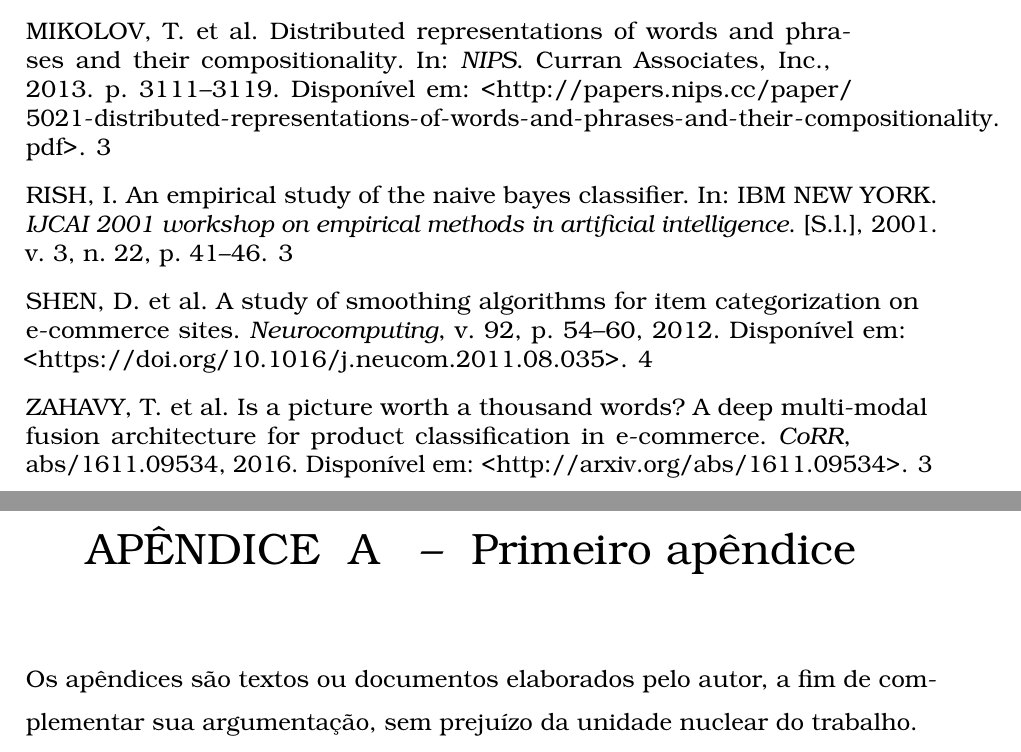
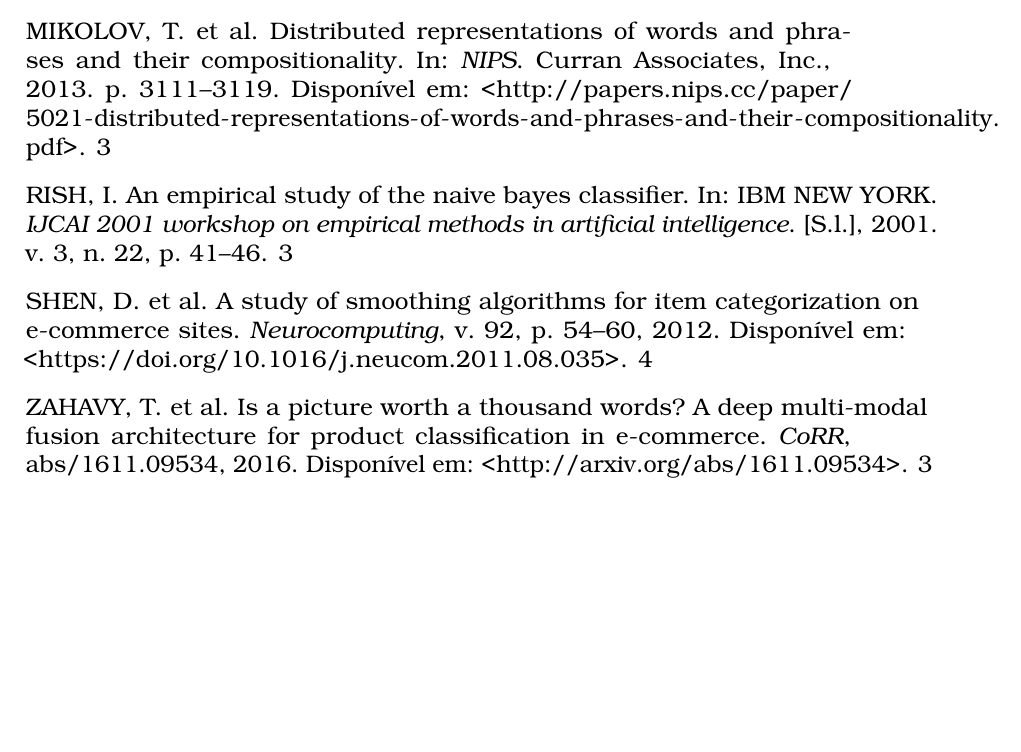
Before and after one commit to rubenbelem/TCC, a LaTeX thesis (icomp-modelomonografia-pf.tex): two parts of pages 6 and 7 of 8 before the commit and part of page 6 of 6 after it, the two joined at a grey line, cut so that both start at the same text, the shorter picture padded with empty space. Compiled offline with pdfLaTeX.

```diff
--- a/icomp-modelomonografia-pf.tex
+++ b/icomp-modelomonografia-pf.tex
@@ -442,25 +442,25 @@
 % ---
 % Inicia os apêndices
 % ---
-\begin{apendicesenv}
+% \begin{apendicesenv}
 
-% ----------------------------------------------------------
-\chapter{Primeiro apêndice}
-% ----------------------------------------------------------
+% % ----------------------------------------------------------
+% \chapter{Primeiro apêndice}
+% % ----------------------------------------------------------
 
-Os apêndices são textos ou documentos elaborados pelo autor, a fim de complementar sua argumentação, sem prejuízo da unidade nuclear do trabalho.
+% Os apêndices são textos ou documentos elaborados pelo autor, a fim de complementar sua argumentação, sem prejuízo da unidade nuclear do trabalho.
 
-\end{apendicesenv}
+% \end{apendicesenv}
 
-% Anexos
-% ----------------------------------------------------------
+% % Anexos
+% % ----------------------------------------------------------
 
-% ---
-% Inicia os anexos
-% ---
-\begin{anexosenv}
+% % ---
+% % Inicia os anexos
+% % ---
+% \begin{anexosenv}
 
-% ---
-\chapter{Primeiro anexo.}
-% ---
+% % ---
+% \chapter{Primeiro anexo.}
+% % ---
 
```
Also changed, not shown: icomp-modelomonografia-pf.ind (deleted), icomp-modelomonografia-pf.pdf (deleted), monografia-RubenBelem.pdf (added), icomp-modelomonografia-pf.tex (4 more changed lines), 6 other files.
